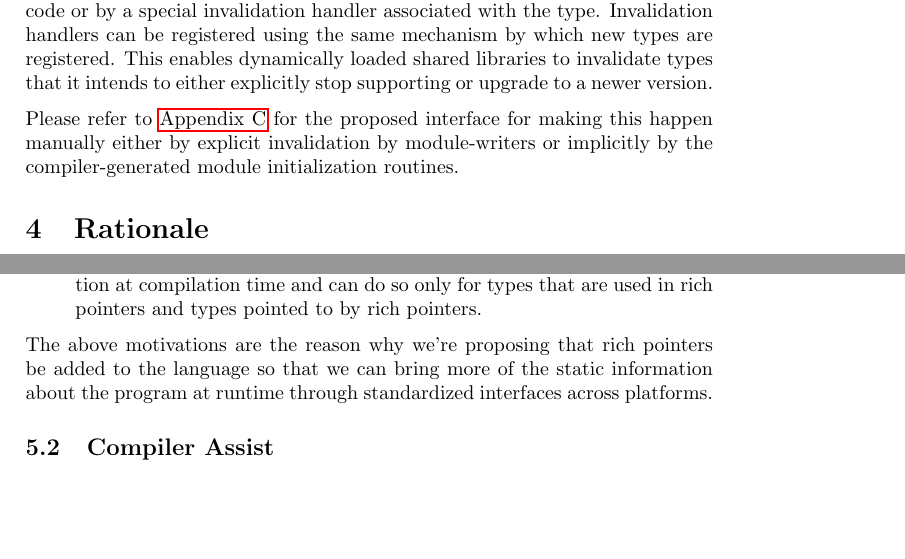
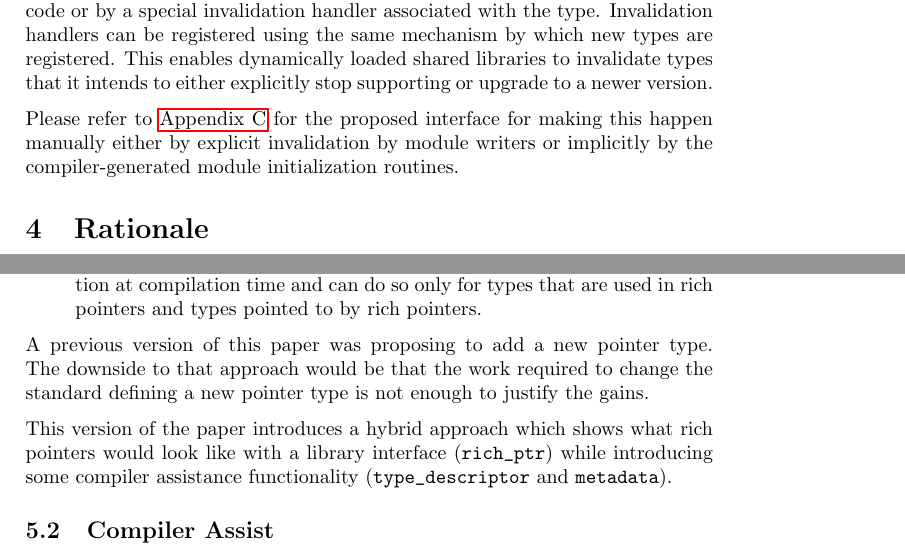
Before and after one commit to deanberris/n3340, a LaTeX document (source/n3340.tex, which reads source/implementation-hints.tex, source/proposed-solution.type-descriptors.tex): two parts of pages 5 and 9 of 20, joined at a grey line, cut so that both start at the same text, the shorter picture padded with empty space. Compiled offline with pdfLaTeX.

Commit message:
Editorial updates, library+compiler-assist

```diff
--- a/source/implementation-hints.tex
+++ b/source/implementation-hints.tex
@@ -79,8 +79,8 @@ With a library-only implementation we cannot do the following reliably:
 
 \end{itemize}
 
-The above motivations are the reason why we’re proposing that rich pointers be
-added to the language so that we can bring more of the static information
-about the program at runtime through standardized interfaces across platforms.
+A previous version of this paper was proposing to add a new pointer type. The downside to that approach would be that the work required to change the standard defining a new pointer type is not enough to justify the gains.
+
+This version of the paper introduces a hybrid approach which shows what rich pointers would look like with a library interface (\verb+rich_ptr+) while introducing some compiler assistance functionality (\verb+type_descriptor+ and \verb+metadata+).
 
 \subsection{Compiler Assist}
--- a/source/proposed-solution.type-descriptors.tex
+++ b/source/proposed-solution.type-descriptors.tex
@@ -48,5 +48,5 @@ version.
 
 Please refer to \autoref{appendix:type-registration-invalidation} for the
 proposed interface for making this happen manually either by explicit
-invalidation by module-writers or implicitly by the compiler-generated module
+invalidation by module writers or implicitly by the compiler-generated module
 initialization routines.
```
